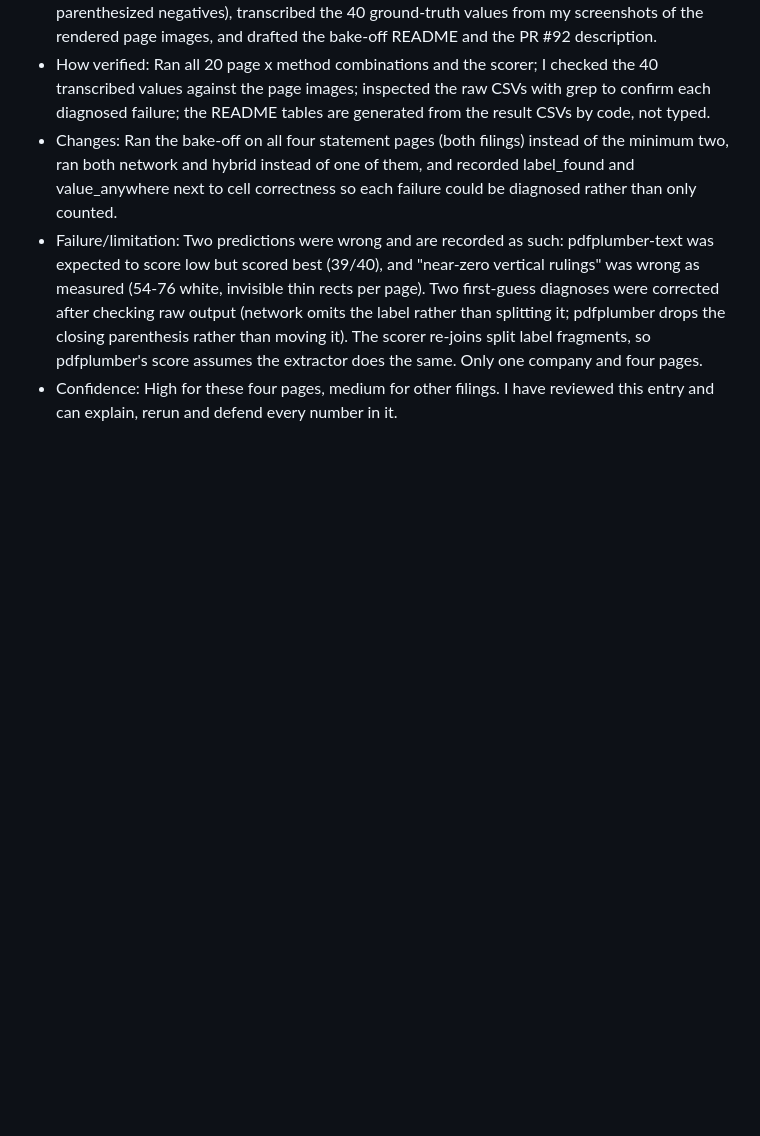
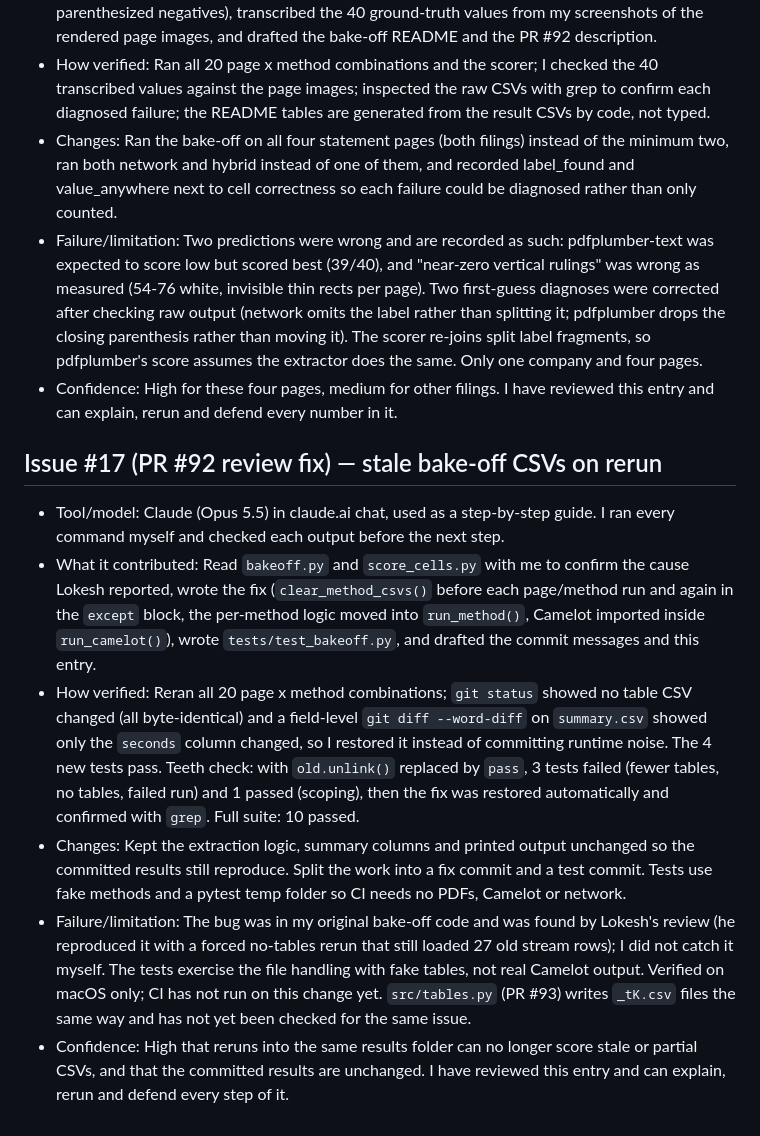
Before and after one commit to BigDataIA-Fall-26-Team-2/DAMG-7245-Project-Lantern-Team-2, a Markdown page: docs/ai_log/dhruvi.md, the part around the change. Drawn GitHub-style; blank space fills up the shorter version.

Commit message:
docs(ai-log): record PR #92 review fix for stale bake-off CSVs

```diff
--- a/docs/ai_log/dhruvi.md
+++ b/docs/ai_log/dhruvi.md
@@ -17,3 +17,12 @@
 - Changes: Ran the bake-off on all four statement pages (both filings) instead of the minimum two, ran both network and hybrid instead of one of them, and recorded label_found and value_anywhere next to cell correctness so each failure could be diagnosed rather than only counted.
 - Failure/limitation: Two predictions were wrong and are recorded as such: pdfplumber-text was expected to score low but scored best (39/40), and "near-zero vertical rulings" was wrong as measured (54-76 white, invisible thin rects per page). Two first-guess diagnoses were corrected after checking raw output (network omits the label rather than splitting it; pdfplumber drops the closing parenthesis rather than moving it). The scorer re-joins split label fragments, so pdfplumber's score assumes the extractor does the same. Only one company and four pages.
 - Confidence: High for these four pages, medium for other filings. I have reviewed this entry and can explain, rerun and defend every number in it.
+
+## Issue #17 (PR #92 review fix) — stale bake-off CSVs on rerun
+
+- Tool/model: Claude (Opus 5.5) in claude.ai chat, used as a step-by-step guide. I ran every command myself and checked each output before the next step.
+- What it contributed: Read `bakeoff.py` and `score_cells.py` with me to confirm the cause Lokesh reported, wrote the fix (`clear_method_csvs()` before each page/method run and again in the `except` block, the per-method logic moved into `run_method()`, Camelot imported inside `run_camelot()`), wrote `tests/test_bakeoff.py`, and drafted the commit messages and this entry.
+- How verified: Reran all 20 page x method combinations; `git status` showed no table CSV changed (all byte-identical) and a field-level `git diff --word-diff` on `summary.csv` showed only the `seconds` column changed, so I restored it instead of committing runtime noise. The 4 new tests pass. Teeth check: with `old.unlink()` replaced by `pass`, 3 tests failed (fewer tables, no tables, failed run) and 1 passed (scoping), then the fix was restored automatically and confirmed with `grep`. Full suite: 10 passed.
+- Changes: Kept the extraction logic, summary columns and printed output unchanged so the committed results still reproduce. Split the work into a fix commit and a test commit. Tests use fake methods and a pytest temp folder so CI needs no PDFs, Camelot or network.
+- Failure/limitation: The bug was in my original bake-off code and was found by Lokesh's review (he reproduced it with a forced no-tables rerun that still loaded 27 old stream rows); I did not catch it myself. The tests exercise the file handling with fake tables, not real Camelot output. Verified on macOS only; CI has not run on this change yet. `src/tables.py` (PR #93) writes `_tK.csv` files the same way and has not yet been checked for the same issue.
+- Confidence: High that reruns into the same results folder can no longer score stale or partial CSVs, and that the committed results are unchanged. I have reviewed this entry and can explain, rerun and defend every step of it.
```
